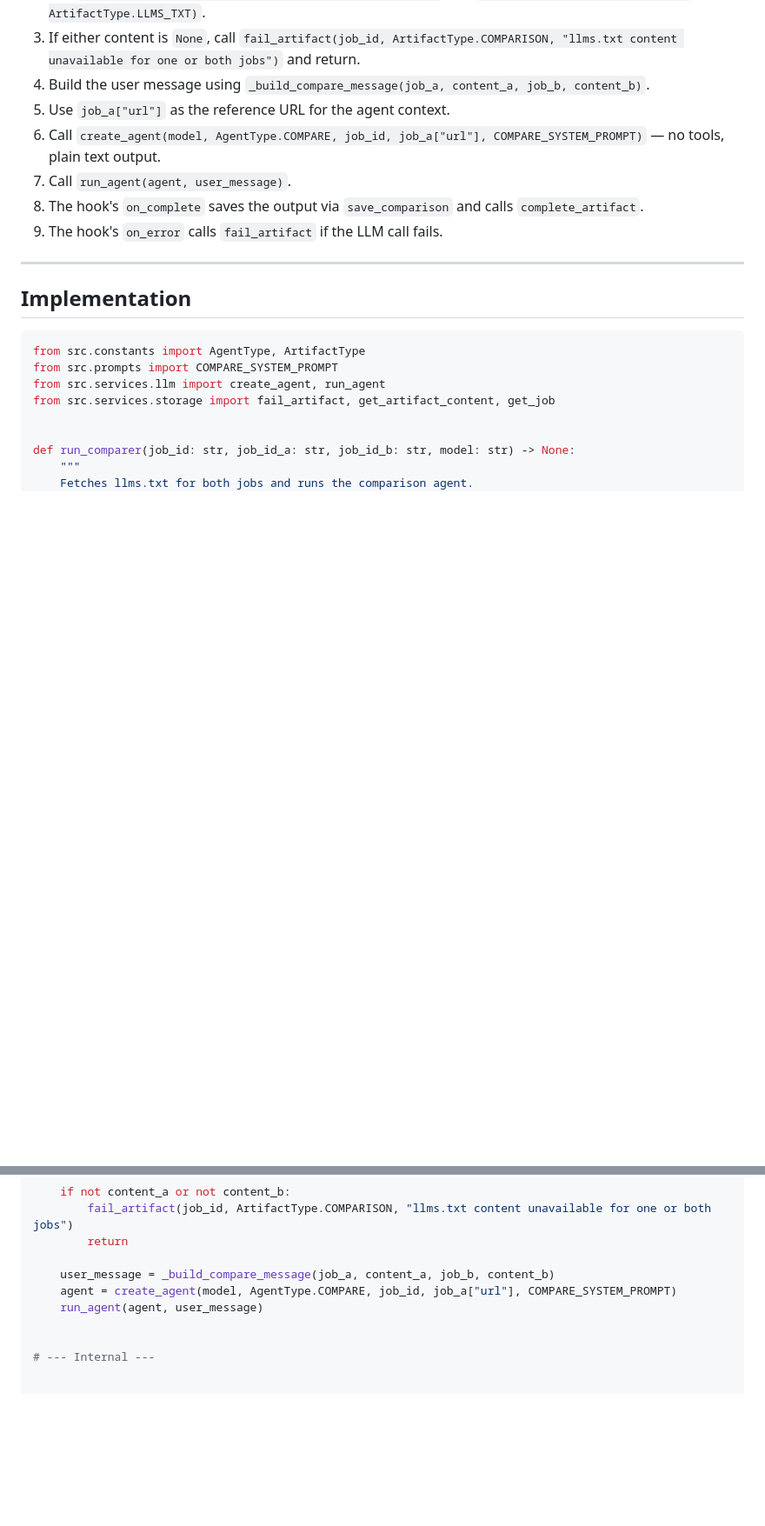
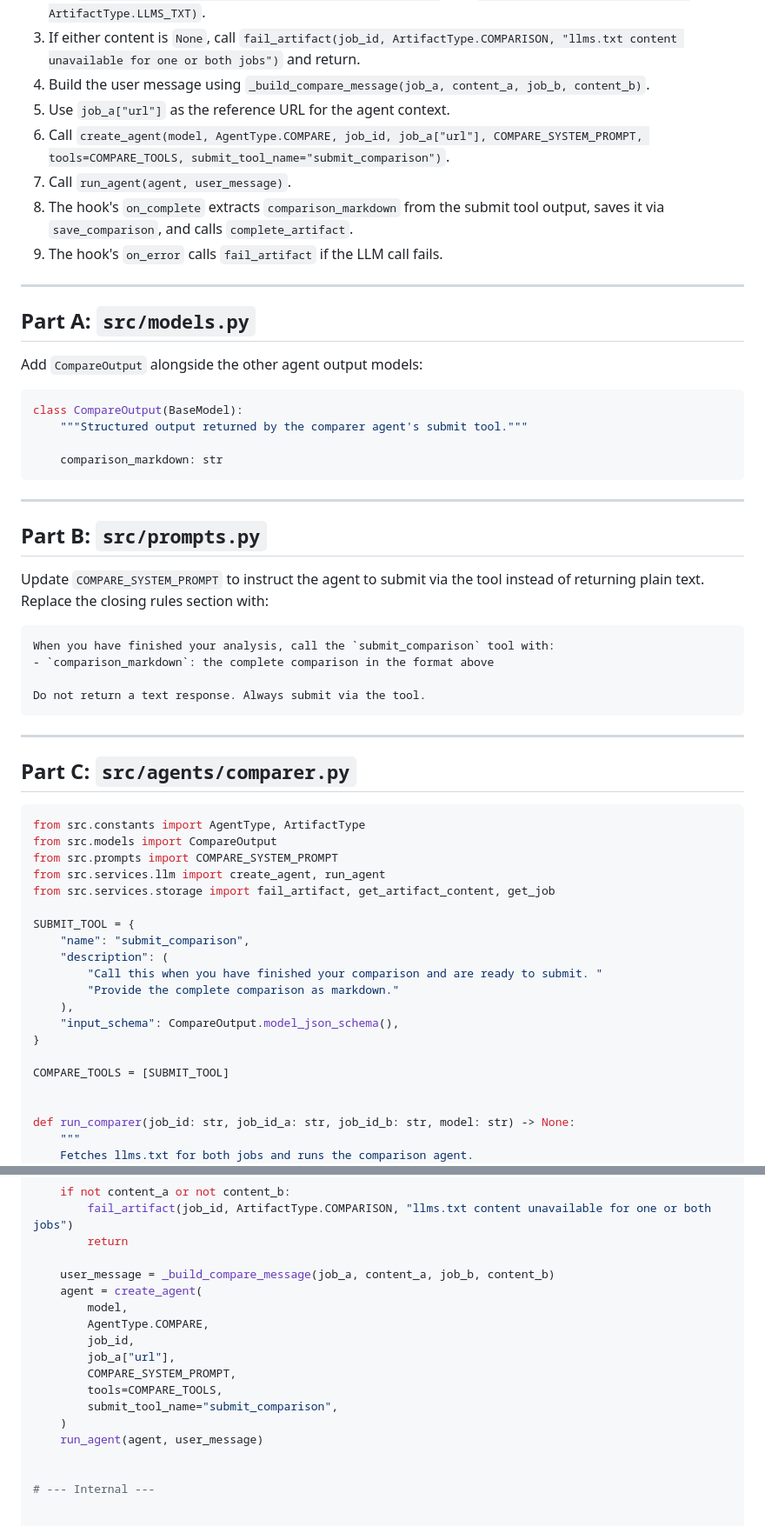
Before and after one commit to ejaimez14/llms-txt, a Markdown page: plans/12-comparer-agent.md, 2 parts joined by grey strips. Shown at 87% size. Drawn GitHub-style; blank space fills up the shorter version.

Commit message:
Add submit tool pattern to reporter and comparer agent plans

````diff
--- a/plans/12-comparer-agent.md
+++ b/plans/12-comparer-agent.md
@@ -50,20 +56,58 @@ def run_comparer(job_id: str, job_id_a: str, job_id_b: str, model: str) -> None:
 3. If either content is `None`, call `fail_artifact(job_id, ArtifactType.COMPARISON, "llms.txt content unavailable for one or both jobs")` and return.
 4. Build the user message using `_build_compare_message(job_a, content_a, job_b, content_b)`.
 5. Use `job_a["url"]` as the reference URL for the agent context.
-6. Call `create_agent(model, AgentType.COMPARE, job_id, job_a["url"], COMPARE_SYSTEM_PROMPT)` — no tools, plain text output.
+6. Call `create_agent(model, AgentType.COMPARE, job_id, job_a["url"], COMPARE_SYSTEM_PROMPT, tools=COMPARE_TOOLS, submit_tool_name="submit_comparison")`.
 7. Call `run_agent(agent, user_message)`.
-8. The hook's `on_complete` saves the output via `save_comparison` and calls `complete_artifact`.
+8. The hook's `on_complete` extracts `comparison_markdown` from the submit tool output, saves it via `save_comparison`, and calls `complete_artifact`.
 9. The hook's `on_error` calls `fail_artifact` if the LLM call fails.
 
 ---
 
-## Implementation
+## Part A: `src/models.py`
+
+Add `CompareOutput` alongside the other agent output models:
+
+```python
+class CompareOutput(BaseModel):
+    """Structured output returned by the comparer agent's submit tool."""
+
+    comparison_markdown: str
+```
+
+---
+
+## Part B: `src/prompts.py`
+
+Update `COMPARE_SYSTEM_PROMPT` to instruct the agent to submit via the tool instead of returning plain text. Replace the closing rules section with:
+
+```
+When you have finished your analysis, call the `submit_comparison` tool with:
+- `comparison_markdown`: the complete comparison in the format above
+
+Do not return a text response. Always submit via the tool.
+```
+
+---
+
+## Part C: `src/agents/comparer.py`
 
 ```python
 from src.constants import AgentType, ArtifactType
+from src.models import CompareOutput
 from src.prompts import COMPARE_SYSTEM_PROMPT
 from src.services.llm import create_agent, run_agent
 from src.services.storage import fail_artifact, get_artifact_content, get_job
+
+SUBMIT_TOOL = {
+    "name": "submit_comparison",
+    "description": (
+        "Call this when you have finished your comparison and are ready to submit. "
+        "Provide the complete comparison as markdown."
+    ),
+    "input_schema": CompareOutput.model_json_schema(),
+}
+
+COMPARE_TOOLS = [SUBMIT_TOOL]
 
 
 def run_comparer(job_id: str, job_id_a: str, job_id_b: str, model: str) -> None:
@@ -82,7 +126,15 @@ def run_comparer(job_id: str, job_id_a: str, job_id_b: str, model: str) -> None:
         return
 
     user_message = _build_compare_message(job_a, content_a, job_b, content_b)
-    agent = create_agent(model, AgentType.COMPARE, job_id, job_a["url"], COMPARE_SYSTEM_PROMPT)
+    agent = create_agent(
+        model,
+        AgentType.COMPARE,
+        job_id,
+        job_a["url"],
+        COMPARE_SYSTEM_PROMPT,
+        tools=COMPARE_TOOLS,
+        submit_tool_name="submit_comparison",
+    )
     run_agent(agent, user_message)
 
 
````
Also changed, not shown: other parts of plans/12-comparer-agent.md (+28 -10 lines), plans/11-reporter-agent.md (+79 -13 lines).
